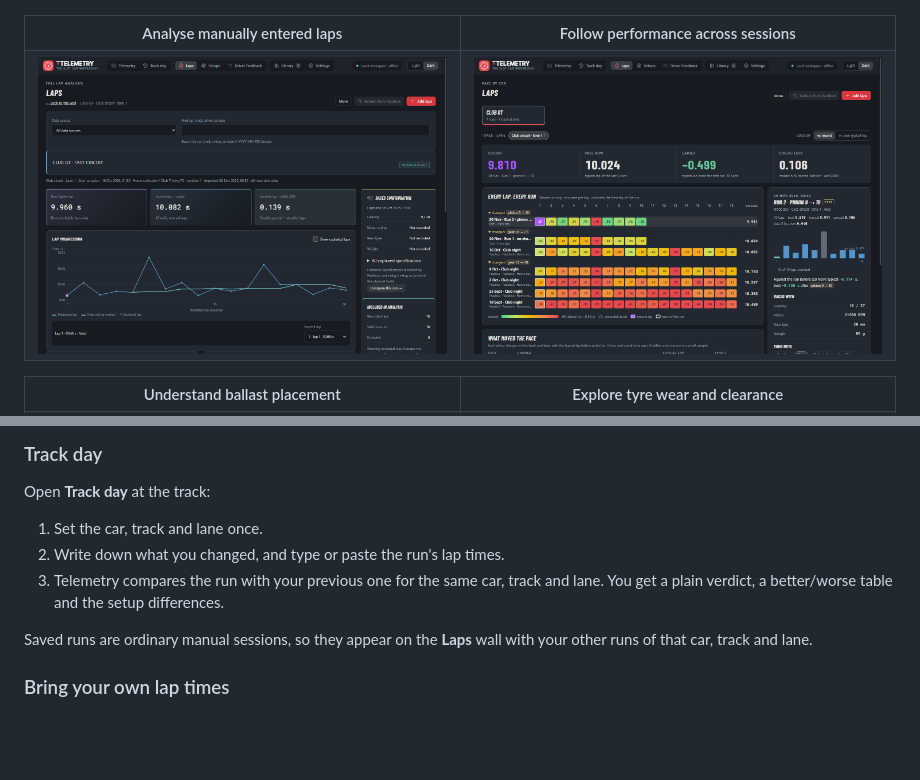
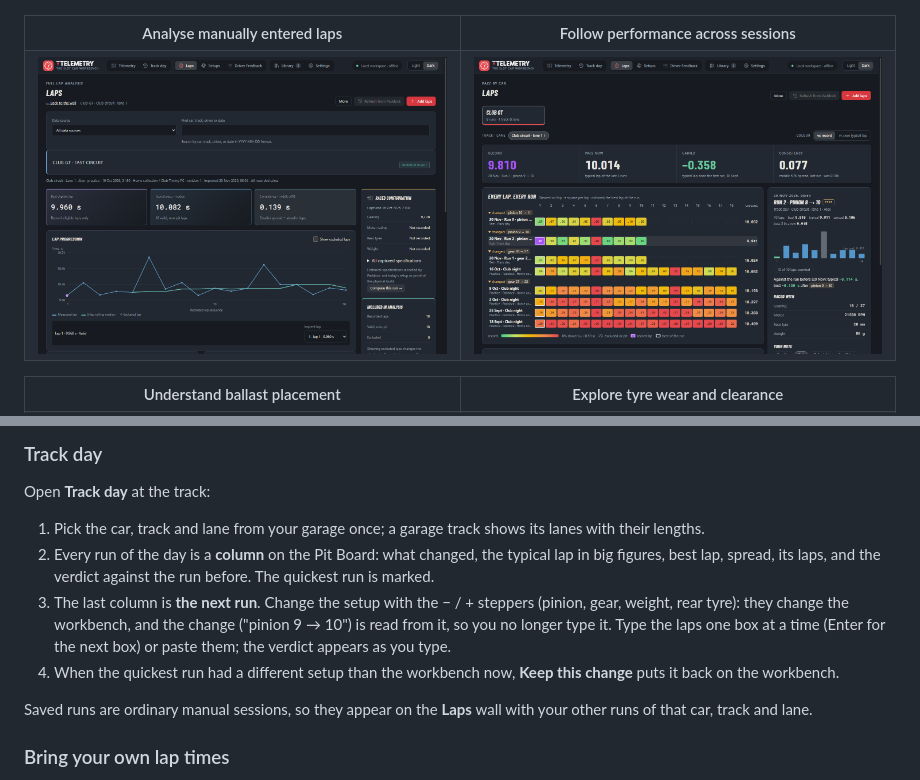
Before and after one commit to theDutchmanJames/SlotForgeTelemetry, a Markdown page: README.md, 2 parts joined by grey strips. Rendered like a GitHub page; pictures changed too: docs/screenshots/lap-analysis.png, docs/screenshots/laps.png; folded sections open; blank space fills up the shorter version.

```diff
--- a/README.md
+++ b/README.md
@@ -198,9 +198,10 @@ Choose a **Car** for each setup on the workbench: the Library groups your setups
 
 Open **Track day** at the track:
 
-1. Set the car, track and lane once.
-2. Write down what you changed, and type or paste the run's lap times.
-3. Telemetry compares the run with your previous one for the same car, track and lane. You get a plain verdict, a better/worse table and the setup differences.
+1. Pick the car, track and lane from your garage once; a garage track shows its lanes with their lengths.
+2. Every run of the day is a **column** on the Pit Board: what changed, the typical lap in big figures, best lap, spread, its laps, and the verdict against the run before. The quickest run is marked.
+3. The last column is **the next run**. Change the setup with the − / + steppers (pinion, gear, weight, rear tyre): they change the workbench, and the change ("pinion 9 → 10") is read from it, so you no longer type it. Type the laps one box at a time (Enter for the next box) or paste them; the verdict appears as you type.
+4. When the quickest run had a different setup than the workbench now, **Keep this change** puts it back on the workbench.
 
 Saved runs are ordinary manual sessions, so they appear on the **Laps** wall with your other runs of that car, track and lane.
 
```
Also changed, not shown: other parts of README.md (+1 -1 lines), CHANGELOG.md (+12 -0 lines), docs/REMAKE-INVENTORY.md (+2 -1 lines), docs/screenshots/garage.png, docs/screenshots/library.png, docs/screenshots/trackday.png, 7 other files.
